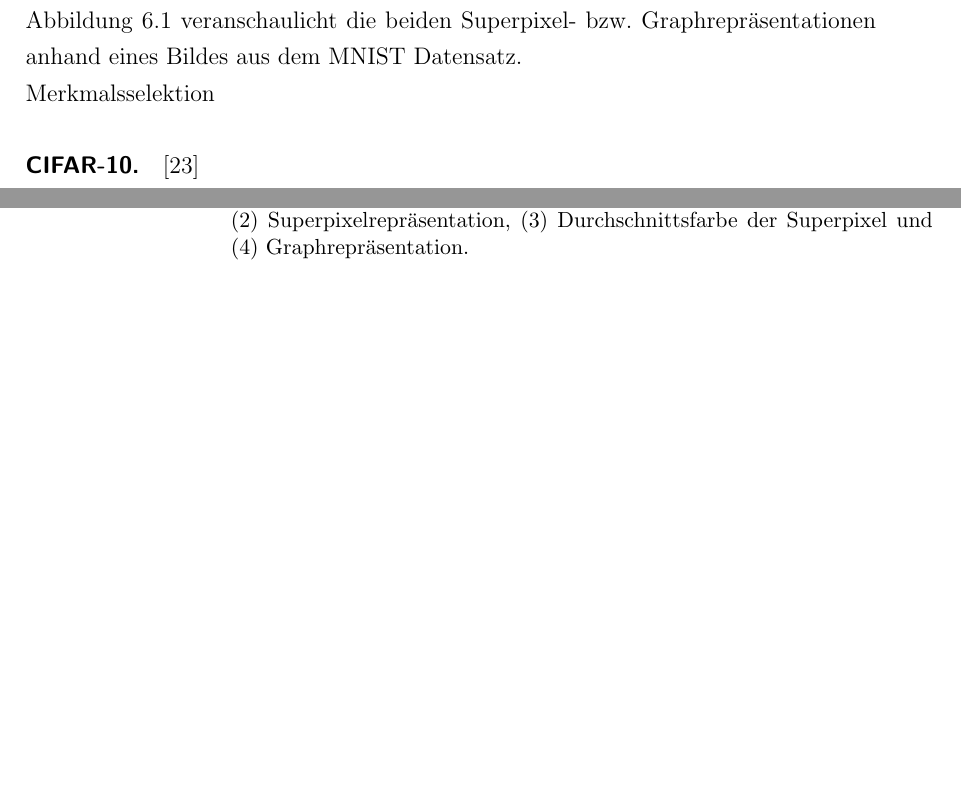
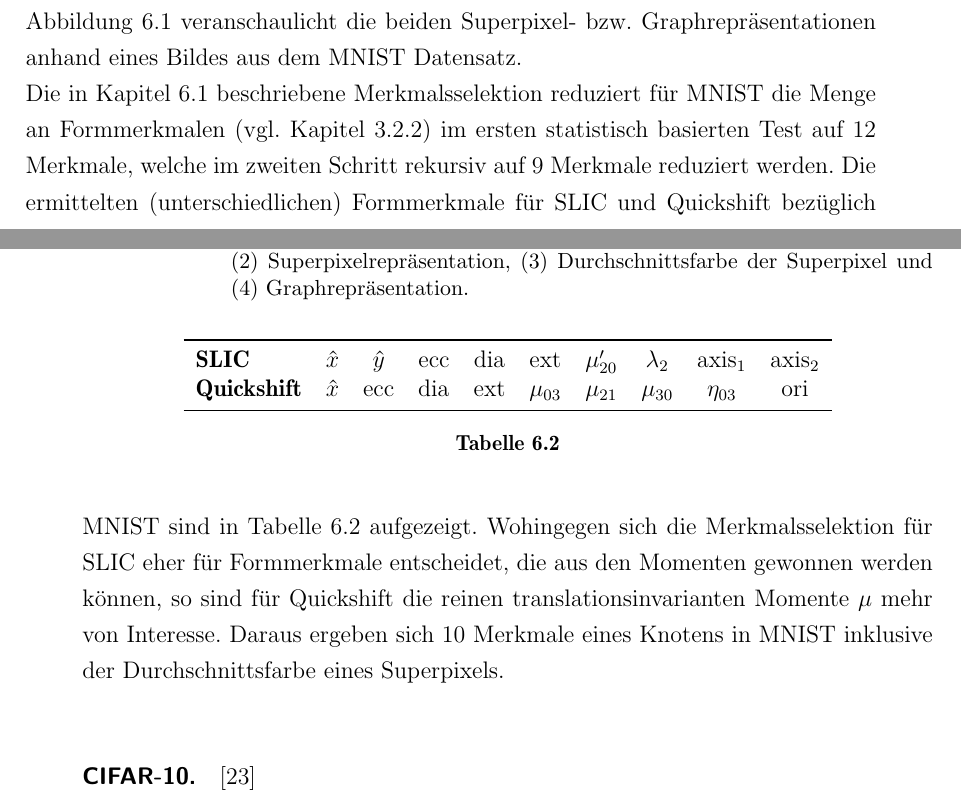
Before and after one commit to rusty1s/deep-learning-on-graphs, a LaTeX thesis (master/main.tex, which reads master/kapitel/evaluation/versuchsaufbau.tex): two parts of pages 64 and 65 of 85, joined at a grey line, cut so that both start at the same text, the shorter picture padded with empty space. Compiled offline with pdfLaTeX.

Commit message:
mnist merkmalsselektion

```diff
--- a/master/kapitel/evaluation/versuchsaufbau.tex
+++ b/master/kapitel/evaluation/versuchsaufbau.tex
@@ -47,11 +47,21 @@ Bei \gls{SLIC} werden stattdessen auch die gleichfarbigen, schwarzen Flächen in
 Abbildung~\ref{fig:mnist} veranschaulicht die beiden Superpixel- \bzw{} Graphrepräsentationen anhand eines Bildes aus dem \gls{MNIST} Datensatz.
 \input{figures/mnist}
 
-
-Merkmalsselektion
-
-% Wie viele Merkmale und welche?
-
+Die in Kapitel~\ref{merkmalsselektion} beschriebene Merkmalsselektion reduziert für \gls{MNIST} die Menge an Formmerkmalen (\vgl{} Kapitel~\ref{merkmalsextraktion}) im ersten statistisch basierten Test auf $12$ Merkmale, welche im zweiten Schritt rekursiv auf $9$ Merkmale reduziert werden.
+Die ermittelten (unterschiedlichen) Formmerkmale für \gls{SLIC} und Quickshift \bzgl{} \gls{MNIST} sind in Tabelle~\ref{tab:mnist_merkmale} aufgezeigt.
+\begin{table}[t]
+\centering
+\begin{tabular}{lccccccccc}
+  \toprule
+  \textbf{\gls{SLIC}} & $\hat{x}$ & $\hat{y}$ & $\mathrm{ecc}$ & $\mathrm{dia}$ & $\mathrm{ext}$ & $\gls{mu}^{\prime}_{20}$ & $\gls{lambda}_2$ & $\mathrm{axis}_1$ & $\mathrm{axis}_2$\\
+  \textbf{Quickshift} & $\hat{x}$ & $\mathrm{ecc}$ & $\mathrm{dia}$ & $\mathrm{ext}$ & $\gls{mu}_{03}$ & $\gls{mu}_{21}$ & $\gls{mu}_{30}$ & $\gls{eta}_{03}$ & $\mathrm{ori}$\\
+  \bottomrule
+\end{tabular}
+\caption[]{}
+\label{tab:mnist_merkmale}
+\end{table}
+Wohingegen sich die Merkmalsselektion für \gls{SLIC} eher für Formmerkmale entscheidet, die aus den Momenten gewonnen werden können, so sind für Quickshift die reinen translationsinvarianten Momente \gls{mu} mehr von Interesse.
+Daraus ergeben sich $10$ Merkmale eines Knotens in \gls{MNIST} inklusive der Durchschnittsfarbe eines Superpixels.
 
 \paragraph{CIFAR-10}
 \label{cifar_10}
```
